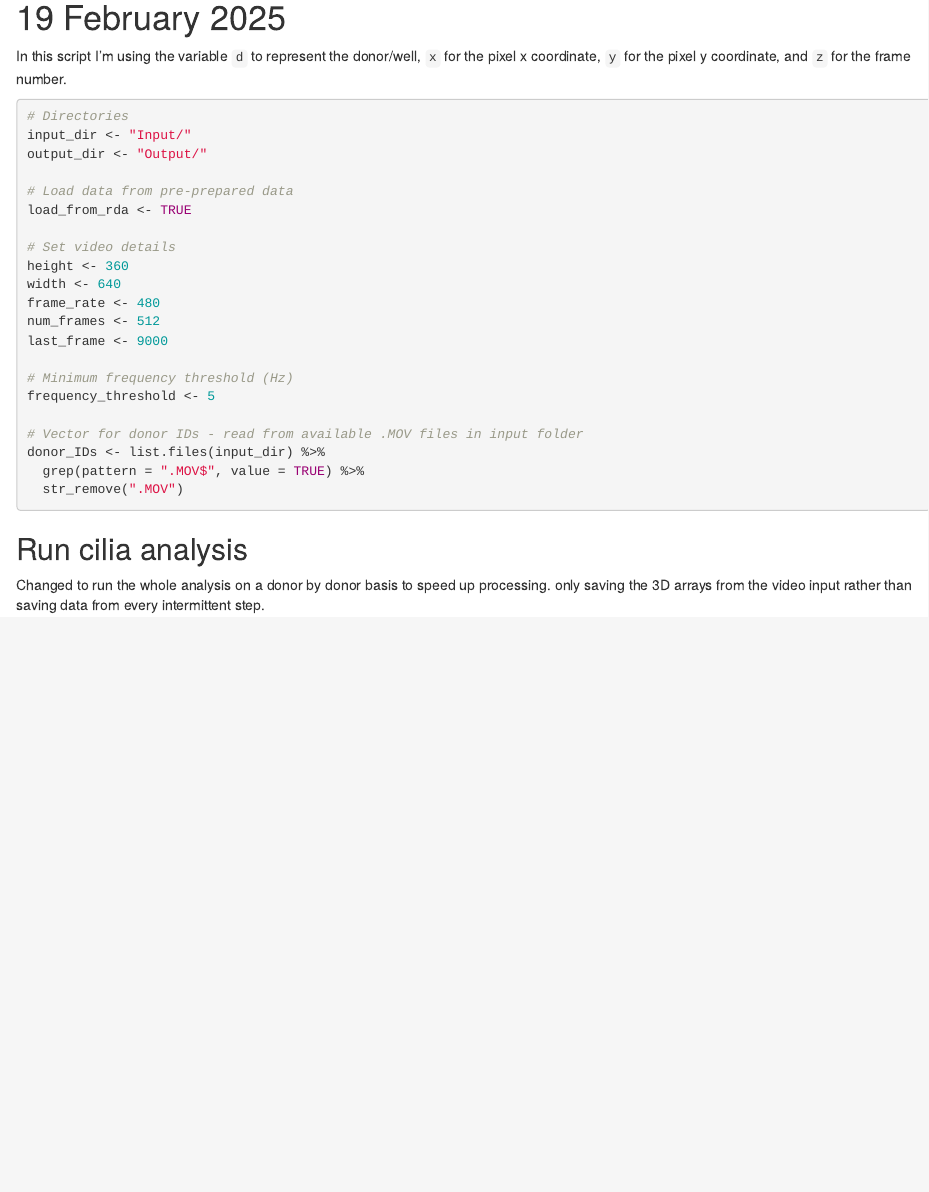
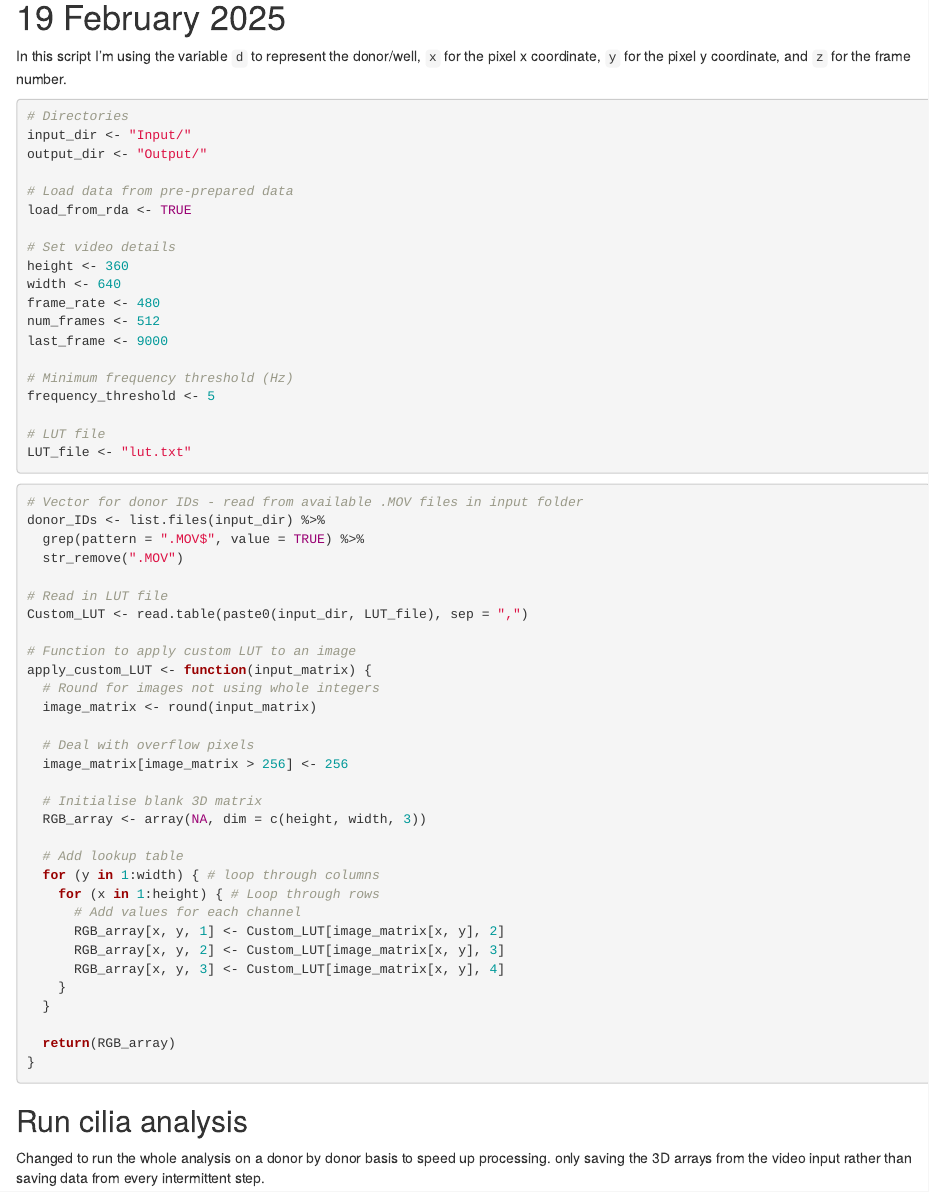
Before and after one commit to samsiljee/CBF, an R Markdown document (CBF.Rmd): the page in a window 1100 px wide, from 260 px down. Rendered offline with R 4.5, knitr and Pandoc, with nearby package versions.

Commit message:
Added code to apply Lambert's custom LUT (not yet tested)

````diff
--- a/CBF.Rmd
+++ b/CBF.Rmd
@@ -41,10 +41,42 @@ last_frame <- 9000
 # Minimum frequency threshold (Hz)
 frequency_threshold <- 5
 
+# LUT file
+LUT_file <- "lut.txt"
+```
+
+```{r Setup}
 # Vector for donor IDs - read from available .MOV files in input folder
 donor_IDs <- list.files(input_dir) %>%
   grep(pattern = ".MOV$", value = TRUE) %>%
   str_remove(".MOV")
+
+# Read in LUT file
+Custom_LUT <- read.table(paste0(input_dir, LUT_file), sep = ",")
+
+# Function to apply custom LUT to an image
+apply_custom_LUT <- function(input_matrix) {
+  # Round for images not using whole integers
+  image_matrix <- round(input_matrix)
+
+  # Deal with overflow pixels
+  image_matrix[image_matrix > 256] <- 256
+
+  # Initialise blank 3D matrix
+  RGB_array <- array(NA, dim = c(height, width, 3))
+
+  # Add lookup table
+  for (y in 1:width) { # loop through columns
+    for (x in 1:height) { # Loop through rows
+      # Add values for each channel
+      RGB_array[x, y, 1] <- Custom_LUT[image_matrix[x, y], 2]
+      RGB_array[x, y, 2] <- Custom_LUT[image_matrix[x, y], 3]
+      RGB_array[x, y, 3] <- Custom_LUT[image_matrix[x, y], 4]
+    }
+  }
+
+  return(RGB_array)
+}
 ```
 
 ## Run cilia analysis
````
